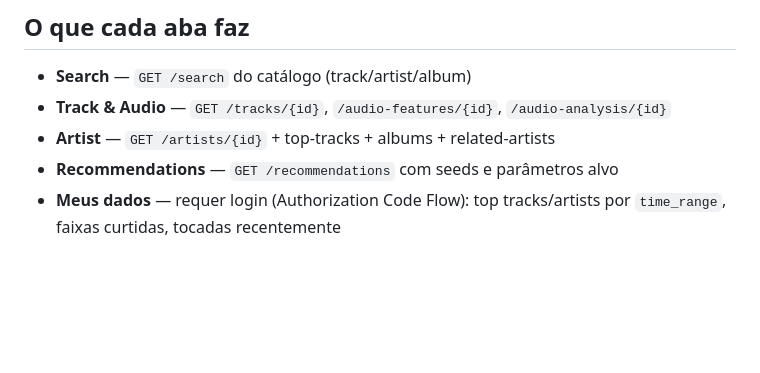
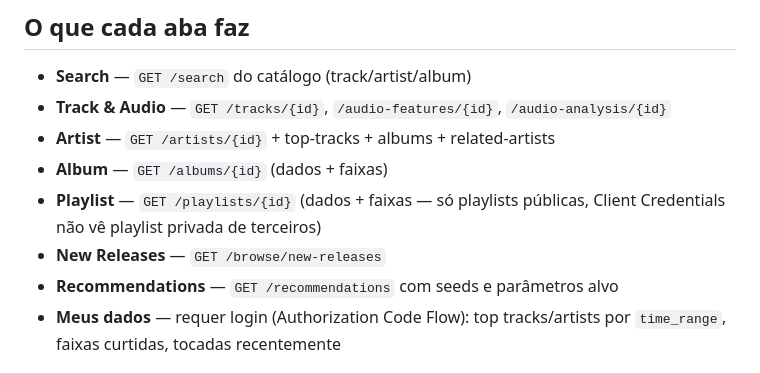
Before and after one commit to Lucas-AV/Grupo-8-ResIA, a Markdown page: spotify_explorer/README.md, the part around the change. Rendered like a GitHub page; blank space fills up the shorter version.

Commit message:
docs: document the Album, Playlist, and New Releases tabs

```diff
--- a/spotify_explorer/README.md
+++ b/spotify_explorer/README.md
@@ -68,6 +68,10 @@ login a Spotify te devolve pra `:5000` (o Flask), não pro Vite.
 - **Track & Audio** — `GET /tracks/{id}`, `/audio-features/{id}`,
   `/audio-analysis/{id}`
 - **Artist** — `GET /artists/{id}` + top-tracks + albums + related-artists
+- **Album** — `GET /albums/{id}` (dados + faixas)
+- **Playlist** — `GET /playlists/{id}` (dados + faixas — só playlists
+  públicas, Client Credentials não vê playlist privada de terceiros)
+- **New Releases** — `GET /browse/new-releases`
 - **Recommendations** — `GET /recommendations` com seeds e parâmetros alvo
 - **Meus dados** — requer login (Authorization Code Flow): top
   tracks/artists por `time_range`, faixas curtidas, tocadas recentemente
```
